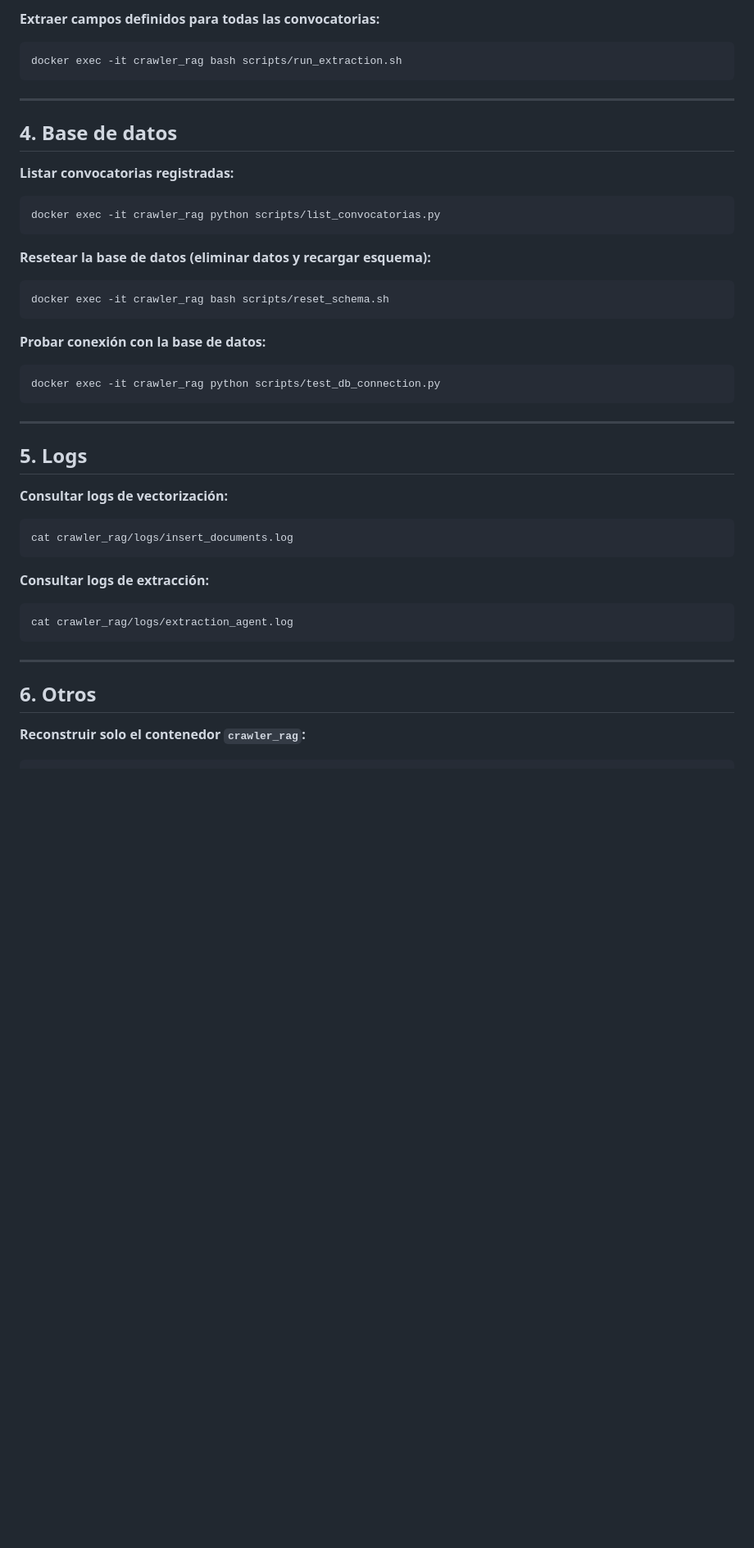
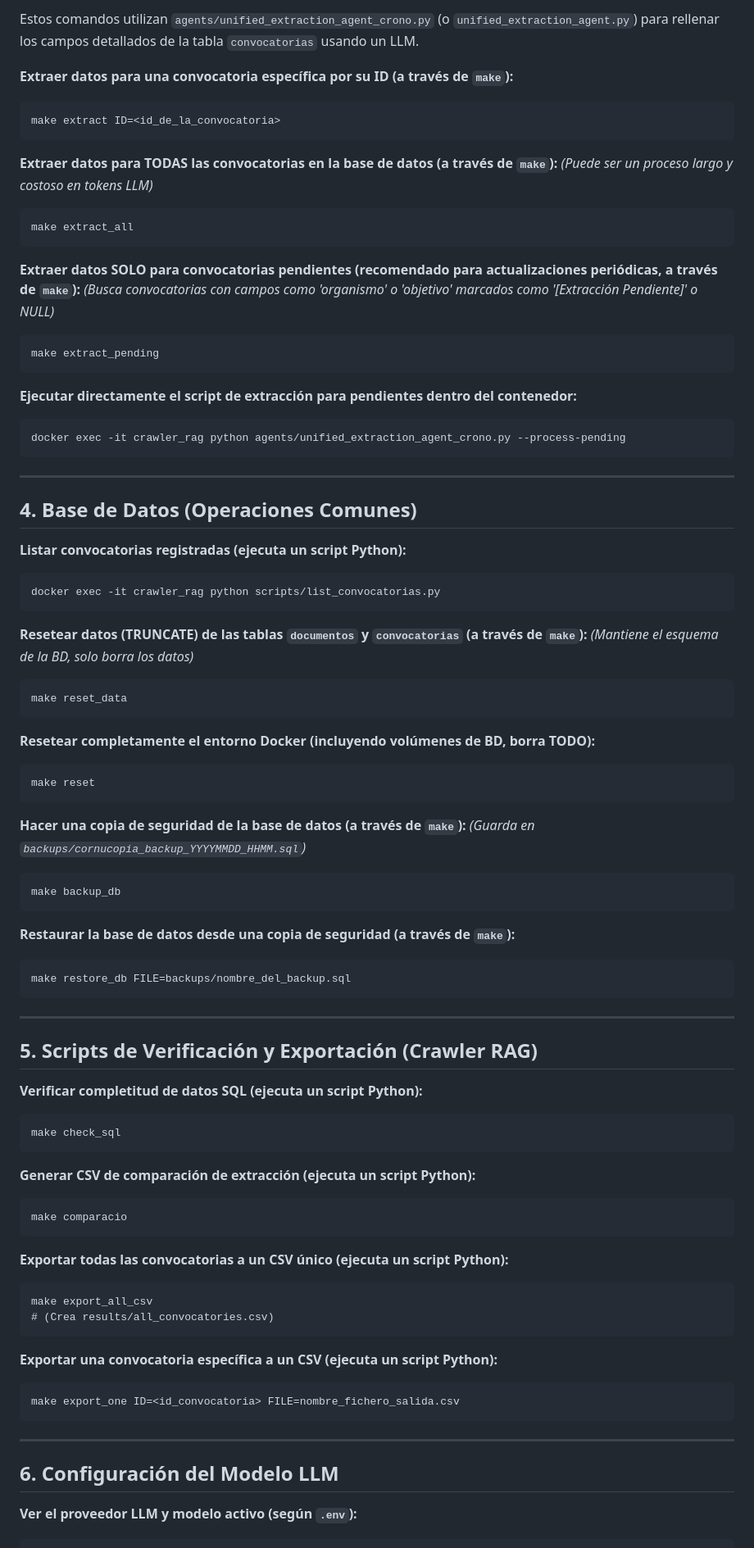
Before and after one commit to xavimoner/cornucopia, a Markdown page: todo.md, the part around one of its changes. Shown at 82% size. Drawn GitHub-style; blank space fills up the shorter version.

````diff
--- a/todo.md
+++ b/todo.md
@@ -65,51 +76,74 @@ docker exec -it crawler_rag python scripts/insert_documents_from_folder.py --dry
 
-**Extraer campos definidos para todas las convocatorias:**
+Estos comandos utilizan `agents/unified_extraction_agent_crono.py` (o `unified_extraction_agent.py`) para rellenar los campos detallados de la tabla `convocatorias` usando un LLM.
 
-```bash
-docker exec -it crawler_rag bash scripts/run_extraction.sh
-```
+**Extraer datos para una convocatoria específica por su ID (a través de `make`):**
+
+    make extract ID=<id_de_la_convocatoria>
+
+**Extraer datos para TODAS las convocatorias en la base de datos (a través de `make`):**
+*(Puede ser un proceso largo y costoso en tokens LLM)*
+
+    make extract_all
+
+**Extraer datos SOLO para convocatorias pendientes (recomendado para actualizaciones periódicas, a través de `make`):**
+*(Busca convocatorias con campos como 'organismo' o 'objetivo' marcados como '[Extracción Pendiente]' o NULL)*
+
+    make extract_pending
+
+**Ejecutar directamente el script de extracción para pendientes dentro del contenedor:**
+
+    docker exec -it crawler_rag python agents/unified_extraction_agent_crono.py --process-pending
 
 ---
 
-## 4. Base de datos
+## 4. Base de Datos (Operaciones Comunes)
 
-**Listar convocatorias registradas:**
+**Listar convocatorias registradas (ejecuta un script Python):**
 
-```bash
-docker exec -it crawler_rag python scripts/list_convocatorias.py
-```
+    docker exec -it crawler_rag python scripts/list_convocatorias.py
 
-**Resetear la base de datos (eliminar datos y recargar esquema):**
+**Resetear datos (TRUNCATE) de las tablas `documentos` y `convocatorias` (a través de `make`):**
+*(Mantiene el esquema de la BD, solo borra los datos)*
 
-```bash
-docker exec -it crawler_rag bash scripts/reset_schema.sh
-```
+    make reset_data
 
-**Probar conexión con la base de datos:**
+**Resetear completamente el entorno Docker (incluyendo volúmenes de BD, borra TODO):**
 
-```bash
-docker exec -it crawler_rag python scripts/test_db_connection.py
-```
+    make reset
+
+**Hacer una copia de seguridad de la base de datos (a través de `make`):**
+*(Guarda en `backups/cornucopia_backup_YYYYMMDD_HHMM.sql`)*
+
+    make backup_db
+
+**Restaurar la base de datos desde una copia de seguridad (a través de `make`):**
+
+    make restore_db FILE=backups/nombre_del_backup.sql
 
 ---
 
-## 5. Logs
+## 5. Scripts de Verificación y Exportación (Crawler RAG)
 
-**Consultar logs de vectorización:**
+**Verificar completitud de datos SQL (ejecuta un script Python):**
 
-```bash
-cat crawler_rag/logs/insert_documents.log
-```
+    make check_sql
 
-**Consultar logs de extracción:**
+**Generar CSV de comparación de extracción (ejecuta un script Python):**
 
-```bash
-cat crawler_rag/logs/extraction_agent.log
-```
+    make comparacio
+
+**Exportar todas las convocatorias a un CSV único (ejecuta un script Python):**
+
+    make export_all_csv
+    # (Crea results/all_convocatories.csv)
+
+**Exportar una convocatoria específica a un CSV (ejecuta un script Python):**
+
+    make export_one ID=<id_convocatoria> FILE=nombre_fichero_salida.csv
 
 ---
 
-## 6. Otros
+## 6. Configuración del Modelo LLM
 
-**Reconstruir solo el contenedor `crawler_rag`:**
+**Ver el proveedor LLM y modelo activo (según `.env`):**
 
````
Also changed, not shown: other parts of todo.md (+85 -69 lines).
